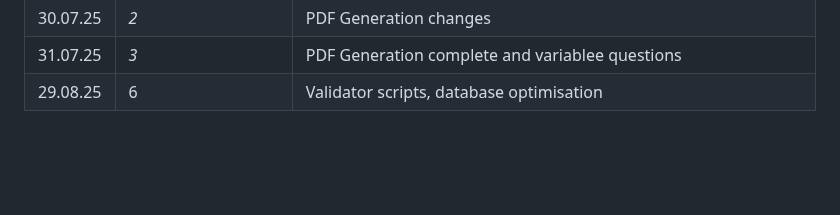
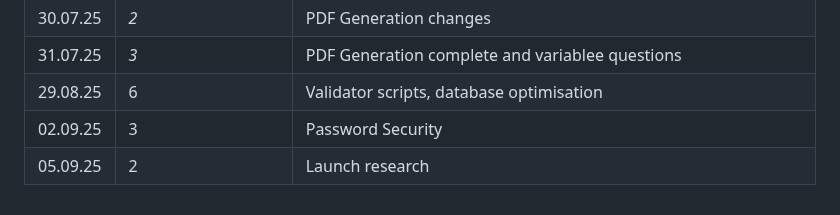
Before and after one commit to jjb023/TutorAI, a Markdown page: README.md, the part around the change. Drawn GitHub-style; blank space fills up the shorter version.

```diff
--- a/README.md
+++ b/README.md
@@ -486,3 +486,5 @@ Many tutors lack a structured system to:
 | 30.07.25 | *2* | PDF Generation changes |
 | 31.07.25 | *3* | PDF Generation complete and variablee questions |
 | 29.08.25 | 6 | Validator scripts, database optimisation |
+| 02.09.25 | 3 | Password Security |
+| 05.09.25 | 2 | Launch research |
```
